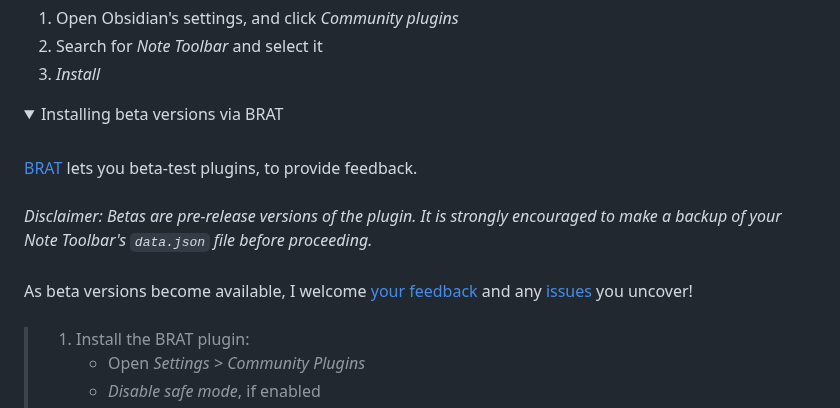
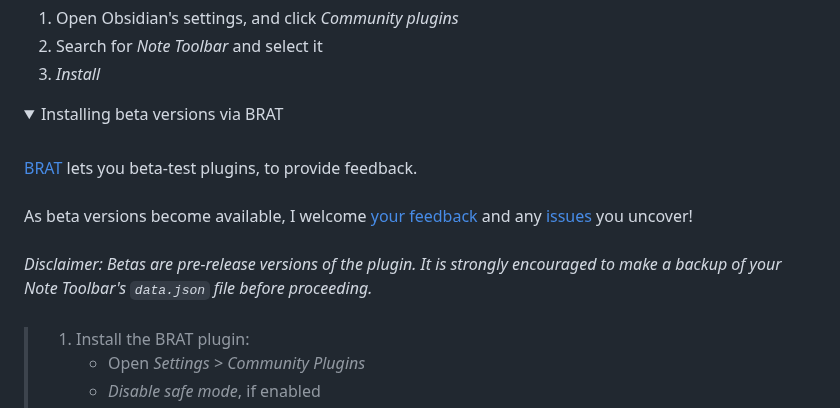
Before and after one commit to chrisgurney/obsidian-note-toolbar, a Markdown page: README.md, the part around the change. Drawn GitHub-style; folded sections open.

Commit message:
docs: README: beta disclaimer

```diff
--- a/README.md
+++ b/README.md
@@ -51,9 +51,9 @@ Wondering what's ahead? See the [Roadmap](https://github.com/chrisgurney/obsidia
 <br/>
 <a href="https://github.com/TfTHacker/obsidian42-brat">BRAT</a> lets you beta-test plugins, to provide feedback.<br/>
 <br/>
+As beta versions become available, I welcome <a href="https://github.com/chrisgurney/obsidian-note-toolbar/discussions">your feedback</a> and any <a href="https://github.com/chrisgurney/obsidian-note-toolbar/issues">issues</a> you uncover!<br/>
+<br/>
 <em>Disclaimer: Betas are pre-release versions of the plugin. It is strongly encouraged to make a backup of your Note Toolbar's <code>data.json</code> file before proceeding.</em><br/>
-<br/>
-As beta versions become available, I welcome <a href="https://github.com/chrisgurney/obsidian-note-toolbar/discussions">your feedback</a> and any <a href="https://github.com/chrisgurney/obsidian-note-toolbar/issues">issues</a> you uncover!<br/>
 <br/>
 <blockquote>
   <ol>
```
